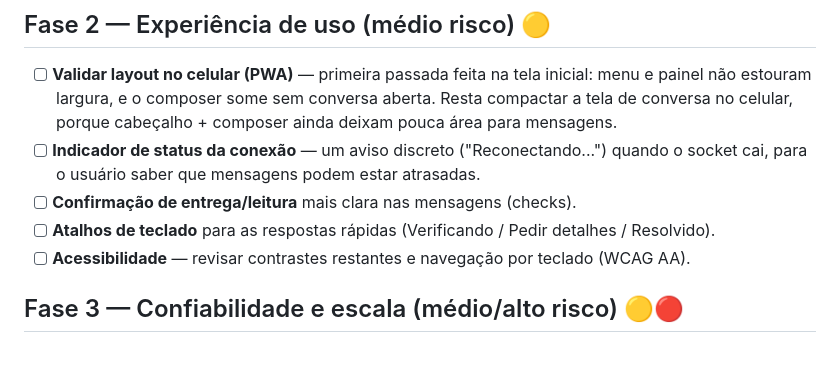
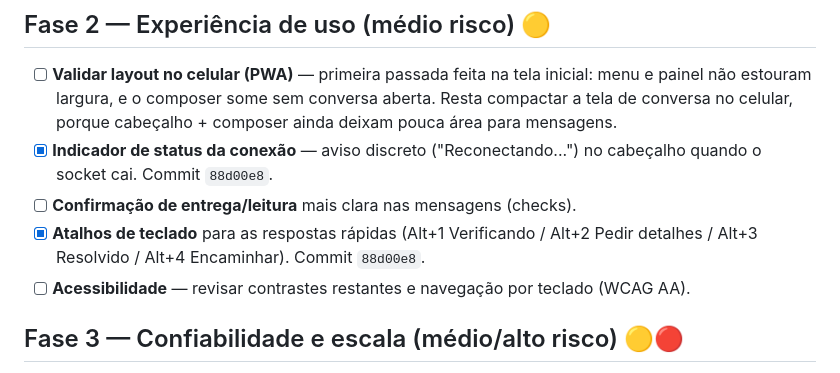
Before and after one commit to plantaodias-collab/chat-interno, a Markdown page: MELHORIAS.md, the part around the change. GitHub-like rendering.

Commit message:
docs: marca reconexao e atalhos de teclado como feitos no roadmap

```diff
--- a/MELHORIAS.md
+++ b/MELHORIAS.md
@@ -29,9 +29,9 @@ Ordem sugerida: de cima para baixo.
 ## Fase 2 — Experiência de uso (médio risco) 🟡
 
 - [ ] **Validar layout no celular (PWA)** — primeira passada feita na tela inicial: menu e painel não estouram largura, e o composer some sem conversa aberta. Resta compactar a tela de conversa no celular, porque cabeçalho + composer ainda deixam pouca área para mensagens.
-- [ ] **Indicador de status da conexão** — um aviso discreto ("Reconectando...") quando o socket cai, para o usuário saber que mensagens podem estar atrasadas.
+- [x] **Indicador de status da conexão** — aviso discreto ("Reconectando...") no cabeçalho quando o socket cai. Commit `88d00e8`.
 - [ ] **Confirmação de entrega/leitura** mais clara nas mensagens (checks).
-- [ ] **Atalhos de teclado** para as respostas rápidas (Verificando / Pedir detalhes / Resolvido).
+- [x] **Atalhos de teclado** para as respostas rápidas (Alt+1 Verificando / Alt+2 Pedir detalhes / Alt+3 Resolvido / Alt+4 Encaminhar). Commit `88d00e8`.
 - [ ] **Acessibilidade** — revisar contrastes restantes e navegação por teclado (WCAG AA).
 
 ## Fase 3 — Confiabilidade e escala (médio/alto risco) 🟡🔴
```
